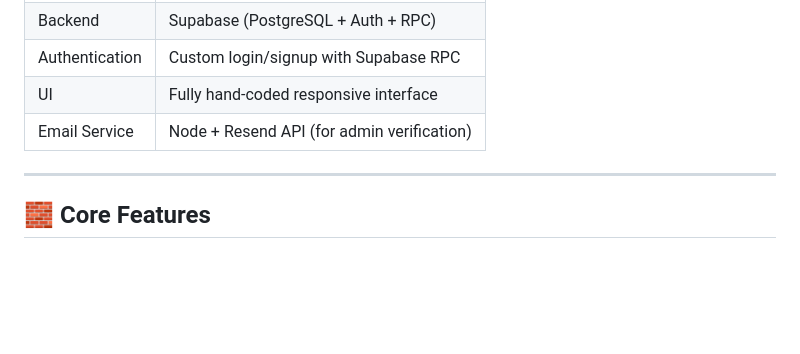
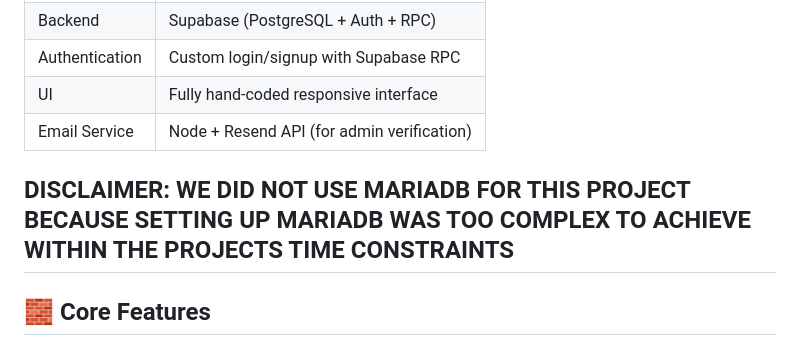
Before and after one commit to interwebwastaken-bot/Needs-Connect, a Markdown page: README.md, the part around the change. Drawn GitHub-style; blank space fills up the shorter version.

```diff
--- a/README.md
+++ b/README.md
@@ -23,6 +23,7 @@ A streamlined platform where:
 | UI | Fully hand-coded responsive interface |
 | Email Service | Node + Resend API (for admin verification) |
 
+DISCLAIMER: WE DID NOT USE MARIADB FOR THIS PROJECT BECAUSE SETTING UP MARIADB WAS TOO COMPLEX TO ACHIEVE WITHIN THE PROJECTS TIME CONSTRAINTS
 ---
 
 ## 🧱 Core Features
```
